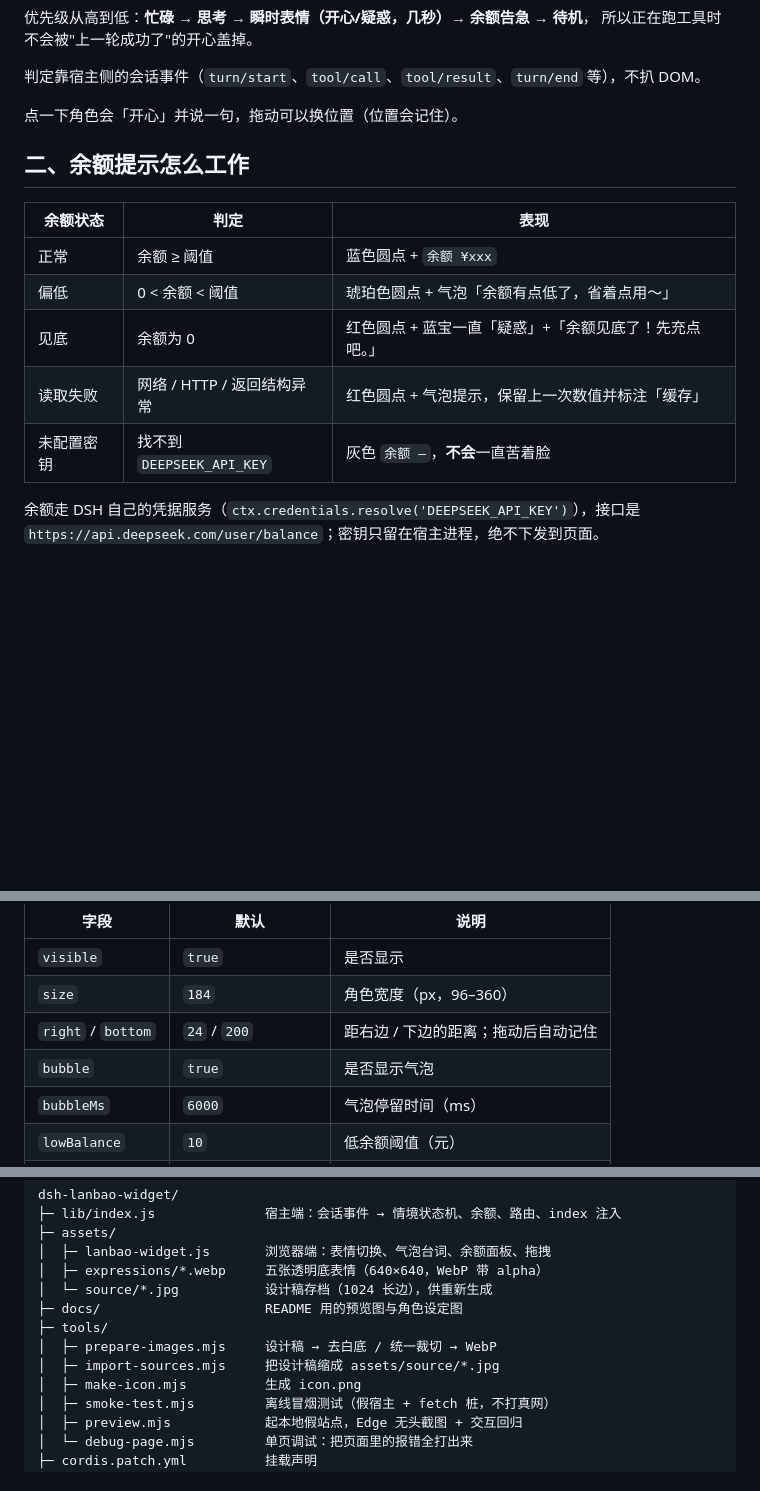
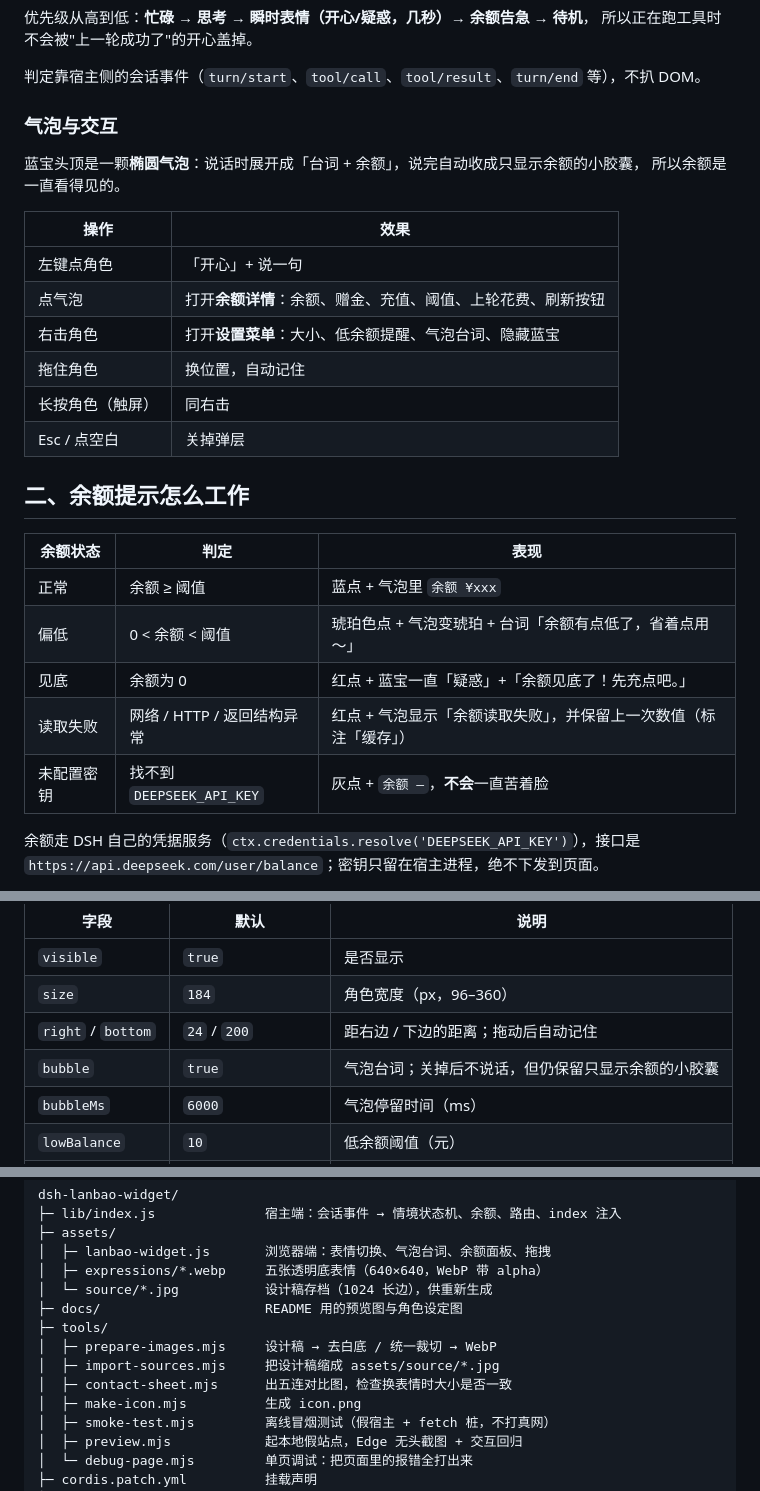
Before and after one commit to xiyan321/dsh-lanbao-widget, a Markdown page: README.md, 3 parts joined by grey strips. Rendered like a GitHub page; blank space fills up the shorter version.

```diff
--- a/README.md
+++ b/README.md
@@ -30,17 +32,29 @@
 
 判定靠宿主侧的会话事件（`turn/start`、`tool/call`、`tool/result`、`turn/end` 等），不扒 DOM。
 
-点一下角色会「开心」并说一句，拖动可以换位置（位置会记住）。
+### 气泡与交互
+
+蓝宝头顶是一颗**椭圆气泡**：说话时展开成「台词 + 余额」，说完自动收成只显示余额的小胶囊，
+所以余额是一直看得见的。
+
+| 操作 | 效果 |
+|---|---|
+| 左键点角色 | 「开心」+ 说一句 |
+| 点气泡 | 打开**余额详情**：余额、赠金、充值、阈值、上轮花费、刷新按钮 |
+| 右击角色 | 打开**设置菜单**：大小、低余额提醒、气泡台词、隐藏蓝宝 |
+| 拖住角色 | 换位置，自动记住 |
+| 长按角色（触屏） | 同右击 |
+| Esc / 点空白 | 关掉弹层 |
 
 ## 二、余额提示怎么工作
 
 | 余额状态 | 判定 | 表现 |
 |---|---|---|
-| 正常 | 余额 ≥ 阈值 | 蓝色圆点 + `余额 ¥xxx` |
-| 偏低 | 0 < 余额 < 阈值 | 琥珀色圆点 + 气泡「余额有点低了，省着点用～」 |
-| 见底 | 余额为 0 | 红色圆点 + 蓝宝一直「疑惑」+「余额见底了！先充点吧。」 |
-| 读取失败 | 网络 / HTTP / 返回结构异常 | 红色圆点 + 气泡提示，保留上一次数值并标注「缓存」 |
-| 未配置密钥 | 找不到 `DEEPSEEK_API_KEY` | 灰色 `余额 —`，**不会**一直苦着脸 |
+| 正常 | 余额 ≥ 阈值 | 蓝点 + 气泡里 `余额 ¥xxx` |
+| 偏低 | 0 < 余额 < 阈值 | 琥珀色点 + 气泡变琥珀 + 台词「余额有点低了，省着点用～」 |
+| 见底 | 余额为 0 | 红点 + 蓝宝一直「疑惑」+「余额见底了！先充点吧。」 |
+| 读取失败 | 网络 / HTTP / 返回结构异常 | 红点 + 气泡显示「余额读取失败」，并保留上一次数值（标注「缓存」） |
+| 未配置密钥 | 找不到 `DEEPSEEK_API_KEY` | 灰点 + `余额 —`，**不会**一直苦着脸 |
 
 余额走 DSH 自己的凭据服务（`ctx.credentials.resolve('DEEPSEEK_API_KEY')`），接口是
 `https://api.deepseek.com/user/balance`；密钥只留在宿主进程，绝不下发到页面。
@@ -91,7 +105,7 @@ dsh plugin --profile web remove dsh-lanbao-widget
 | `visible` | `true` | 是否显示 |
 | `size` | `184` | 角色宽度（px，96–360） |
 | `right` / `bottom` | `24` / `200` | 距右边 / 下边的距离；拖动后自动记住 |
-| `bubble` | `true` | 是否显示气泡 |
+| `bubble` | `true` | 气泡台词；关掉后不说话，但仍保留只显示余额的小胶囊 |
 | `bubbleMs` | `6000` | 气泡停留时间（ms） |
 | `lowBalance` | `10` | 低余额阈值（元） |
 | `balanceTtlMs` | `60000` | 余额缓存时长 |
@@ -126,6 +140,7 @@ dsh-lanbao-widget/
 ├─ tools/
 │  ├─ prepare-images.mjs     设计稿 → 去白底 / 统一裁切 → WebP
 │  ├─ import-sources.mjs     把设计稿缩成 assets/source/*.jpg
+│  ├─ contact-sheet.mjs      出五连对比图，检查换表情时大小是否一致
 │  ├─ make-icon.mjs          生成 icon.png
 │  ├─ smoke-test.mjs         离线冒烟测试（假宿主 + fetch 桩，不打真网）
 │  ├─ preview.mjs            起本地假站点，Edge 无头截图 + 交互回归
```
Also changed, not shown: other parts of README.md (+3 -1 lines), assets/source/thinking.jpg, docs/live-full.png (added), docs/live-panel.png, docs/preview.png, 6 other files.
